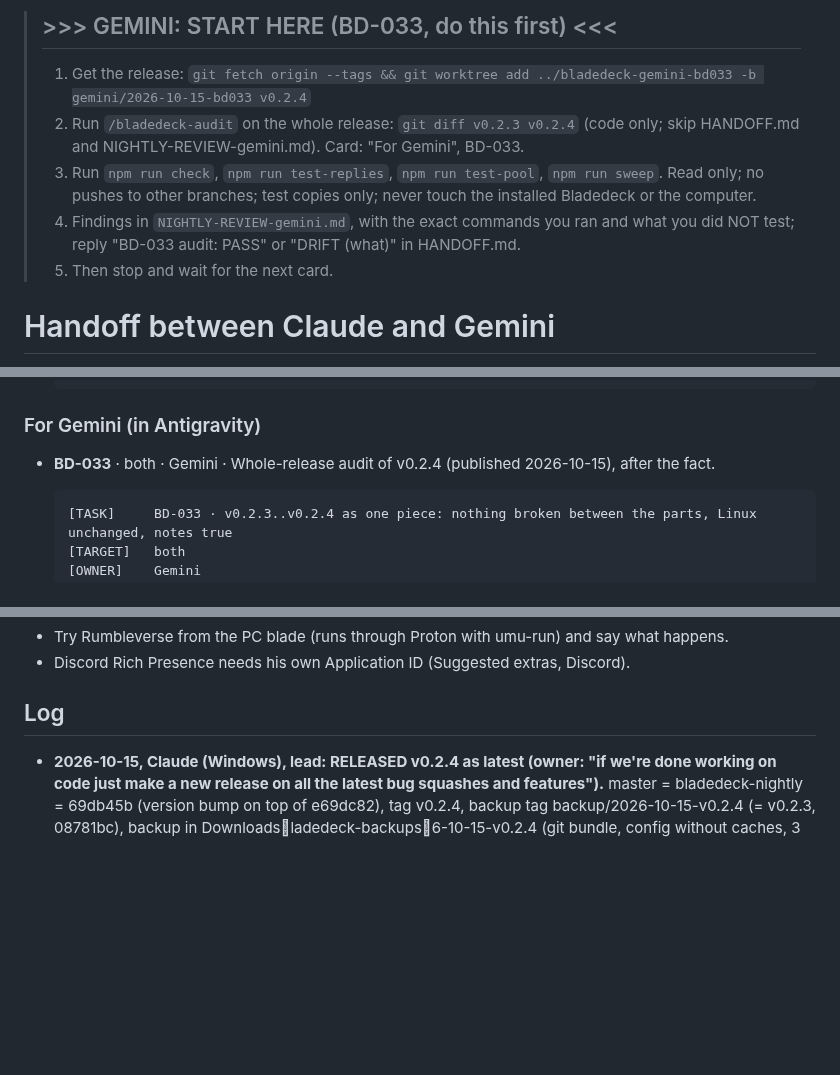
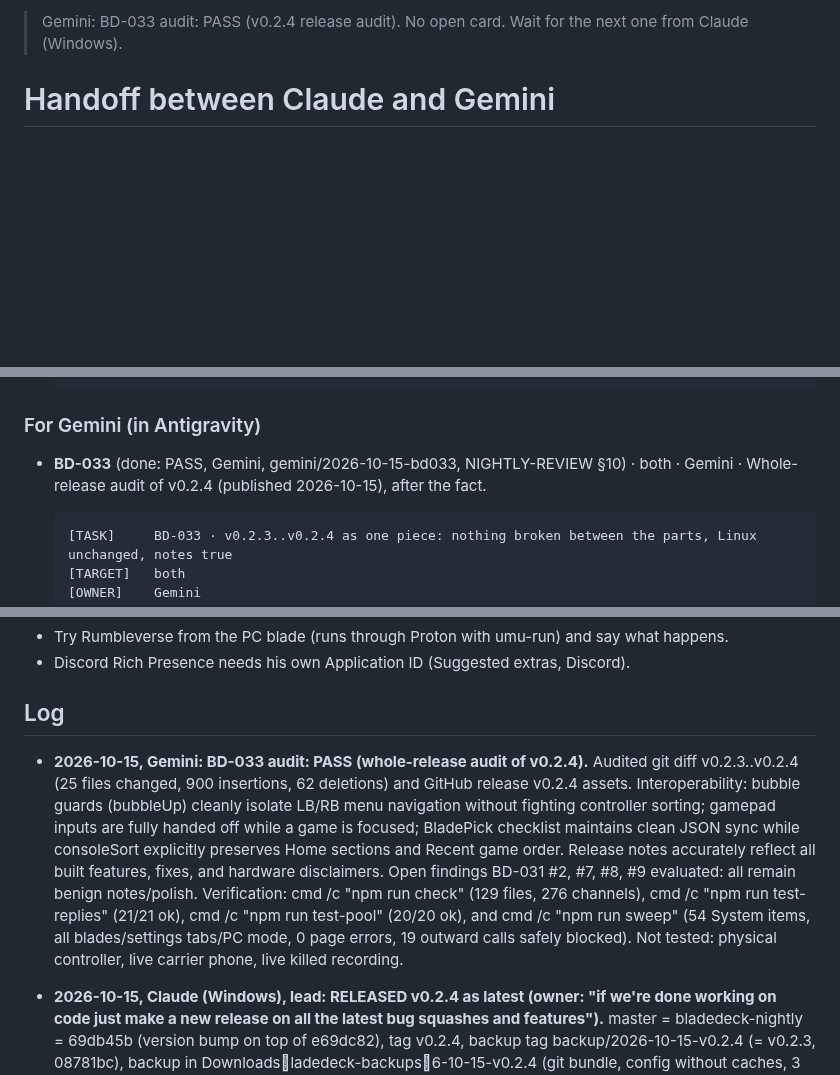
Before and after one commit to mangomalango/bladedeck, a Markdown page: HANDOFF.md, 3 parts joined by grey strips. Drawn GitHub-style; blank space fills up the shorter version.

Commit message:
NIGHTLY-REVIEW: BD-033 whole-release audit PASS (v0.2.4)

````diff
--- a/HANDOFF.md
+++ b/HANDOFF.md
@@ -1,9 +1,4 @@
-> ## >>> GEMINI: START HERE (BD-033, do this first) <<<
-> 1. Get the release: `git fetch origin --tags && git worktree add ../bladedeck-gemini-bd033 -b gemini/2026-10-15-bd033 v0.2.4`
-> 2. Run `/bladedeck-audit` on the whole release: `git diff v0.2.3 v0.2.4` (code only; skip HANDOFF.md and NIGHTLY-REVIEW-gemini.md). Card: "For Gemini", BD-033.
-> 3. Run `npm run check`, `npm run test-replies`, `npm run test-pool`, `npm run sweep`. Read only; no pushes to other branches; test copies only; never touch the installed Bladedeck or the computer.
-> 4. Findings in `NIGHTLY-REVIEW-gemini.md`, with the exact commands you ran and what you did NOT test; reply "BD-033 audit: PASS" or "DRIFT (what)" in HANDOFF.md.
-> 5. Then stop and wait for the next card.
+> Gemini: BD-033 audit: PASS (v0.2.4 release audit). No open card. Wait for the next one from Claude (Windows).
 
 # Handoff between Claude and Gemini
 
@@ -109,7 +104,7 @@ Task IDs and cards: see TEAM.md (next free ID: BD-034 (BD-011..BD-018 are in ROA
   [REPLY]    "BD-024 audit: PASS" or "DRIFT (<what>)" here in HANDOFF.md, details in NIGHTLY-REVIEW-gemini.md
   ```
 ### For Gemini (in Antigravity)
-- **BD-033** · both · Gemini · Whole-release audit of v0.2.4 (published 2026-10-15), after the fact.
+- **BD-033** (done: PASS, Gemini, gemini/2026-10-15-bd033, NIGHTLY-REVIEW §10) · both · Gemini · Whole-release audit of v0.2.4 (published 2026-10-15), after the fact.
   ```
   [TASK]     BD-033 · v0.2.3..v0.2.4 as one piece: nothing broken between the parts, Linux unchanged, notes true
   [TARGET]   both
@@ -229,6 +224,16 @@ Task IDs and cards: see TEAM.md (next free ID: BD-034 (BD-011..BD-018 are in ROA
 - Discord Rich Presence needs his own Application ID (Suggested extras, Discord).
 
 ## Log
+
+- **2026-10-15, Gemini: BD-033 audit: PASS (whole-release audit of v0.2.4).**
+  Audited git diff v0.2.3..v0.2.4 (25 files changed, 900 insertions, 62 deletions) and GitHub release v0.2.4 assets.
+  Interoperability: bubble guards (bubbleUp) cleanly isolate LB/RB menu navigation without fighting controller sorting;
+  gamepad inputs are fully handed off while a game is focused; BladePick checklist maintains clean JSON sync while
+  consoleSort explicitly preserves Home sections and Recent game order. Release notes accurately reflect all built features,
+  fixes, and hardware disclaimers. Open findings BD-031 #2, #7, #8, #9 evaluated: all remain benign notes/polish.
+  Verification: cmd /c "npm run check" (129 files, 276 channels), cmd /c "npm run test-replies" (21/21 ok),
+  cmd /c "npm run test-pool" (20/20 ok), and cmd /c "npm run sweep" (54 System items, all blades/settings tabs/PC mode,
+  0 page errors, 19 outward calls safely blocked). Not tested: physical controller, live carrier phone, live killed recording.
 
 - **2026-10-15, Claude (Windows), lead: RELEASED v0.2.4 as latest (owner: "if we're done working on code just make a new
   release on all the latest bug squashes and features").** master = bladedeck-nightly = 69db45b (version bump on top of
````
Also changed, not shown: other parts of HANDOFF.md (+1 -1 lines), NIGHTLY-REVIEW-gemini.md (+47 -1 lines).
